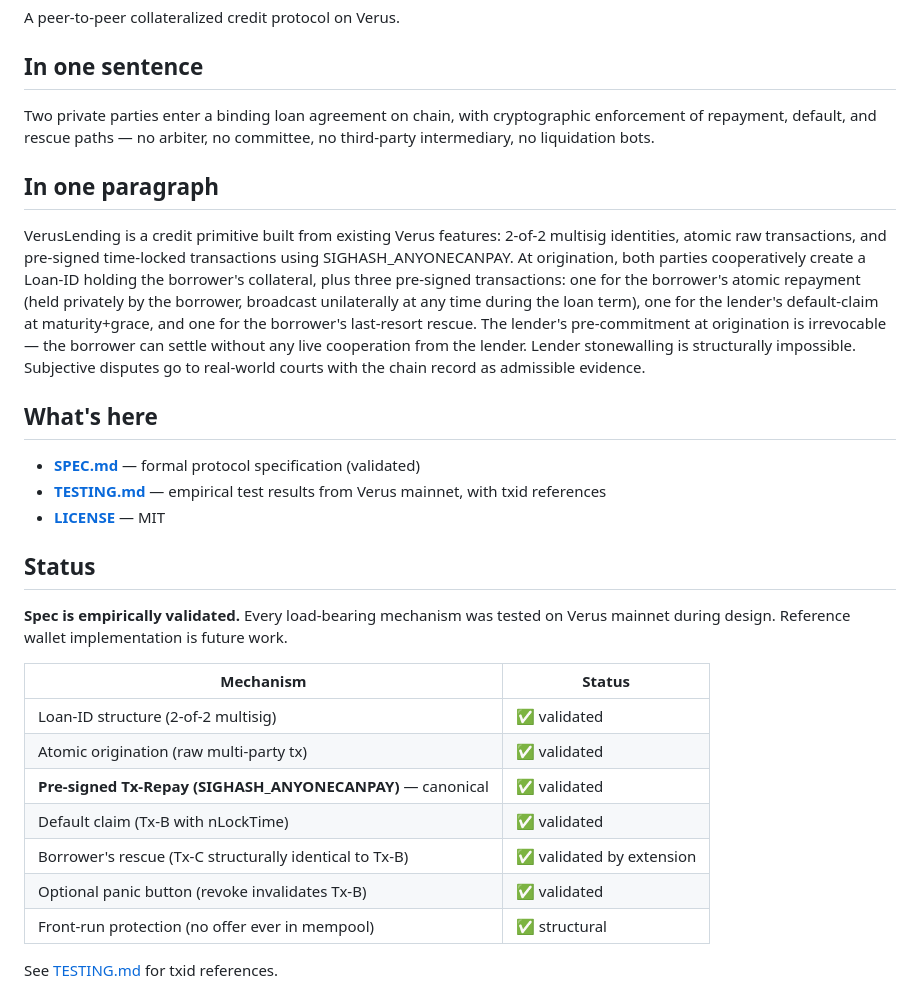
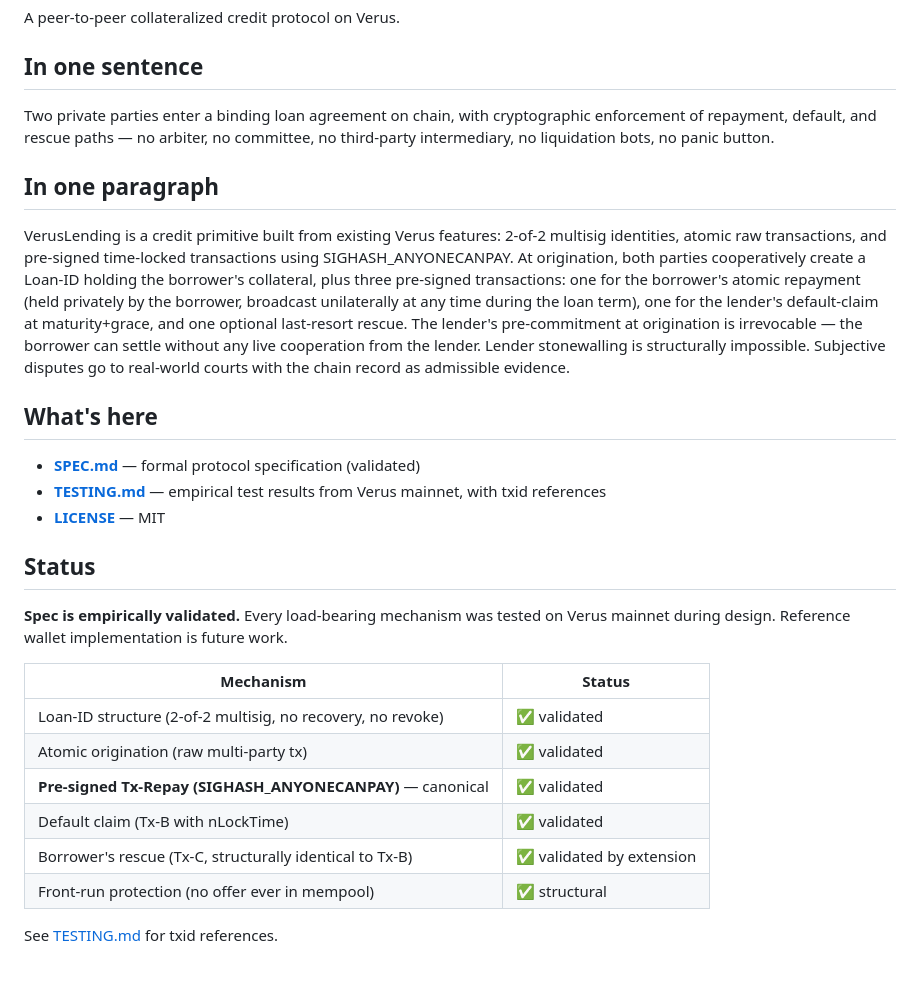
Before and after one commit to Fried333/veruslending, a Markdown page: README.md, the part around one of its changes. GitHub-like rendering.

```diff
--- a/README.md
+++ b/README.md
@@ -4,11 +4,11 @@ A peer-to-peer collateralized credit protocol on Verus.
 
 ## In one sentence
 
-Two private parties enter a binding loan agreement on chain, with cryptographic enforcement of repayment, default, and rescue paths — no arbiter, no committee, no third-party intermediary, no liquidation bots.
+Two private parties enter a binding loan agreement on chain, with cryptographic enforcement of repayment, default, and rescue paths — no arbiter, no committee, no third-party intermediary, no liquidation bots, no panic button.
 
 ## In one paragraph
 
-VerusLending is a credit primitive built from existing Verus features: 2-of-2 multisig identities, atomic raw transactions, and pre-signed time-locked transactions using SIGHASH_ANYONECANPAY. At origination, both parties cooperatively create a Loan-ID holding the borrower's collateral, plus three pre-signed transactions: one for the borrower's atomic repayment (held privately by the borrower, broadcast unilaterally at any time during the loan term), one for the lender's default-claim at maturity+grace, and one for the borrower's last-resort rescue. The lender's pre-commitment at origination is irrevocable — the borrower can settle without any live cooperation from the lender. Lender stonewalling is structurally impossible. Subjective disputes go to real-world courts with the chain record as admissible evidence.
+VerusLending is a credit primitive built from existing Verus features: 2-of-2 multisig identities, atomic raw transactions, and pre-signed time-locked transactions using SIGHASH_ANYONECANPAY. At origination, both parties cooperatively create a Loan-ID holding the borrower's collateral, plus three pre-signed transactions: one for the borrower's atomic repayment (held privately by the borrower, broadcast unilaterally at any time during the loan term), one for the lender's default-claim at maturity+grace, and one optional last-resort rescue. The lender's pre-commitment at origination is irrevocable — the borrower can settle without any live cooperation from the lender. Lender stonewalling is structurally impossible. Subjective disputes go to real-world courts with the chain record as admissible evidence.
 
 ## What's here
 
@@ -22,12 +22,11 @@ VerusLending is a credit primitive built from existing Verus features: 2-of-2 mu
 
 | Mechanism | Status |
 |---|---|
-| Loan-ID structure (2-of-2 multisig) | ✅ validated |
+| Loan-ID structure (2-of-2 multisig, no recovery, no revoke) | ✅ validated |
 | Atomic origination (raw multi-party tx) | ✅ validated |
 | **Pre-signed Tx-Repay (SIGHASH_ANYONECANPAY)** — canonical | ✅ validated |
 | Default claim (Tx-B with nLockTime) | ✅ validated |
-| Borrower's rescue (Tx-C structurally identical to Tx-B) | ✅ validated by extension |
-| Optional panic button (revoke invalidates Tx-B) | ✅ validated |
+| Borrower's rescue (Tx-C, structurally identical to Tx-B) | ✅ validated by extension |
 | Front-run protection (no offer ever in mempool) | ✅ structural |
 
 See [TESTING.md](./TESTING.md) for txid references.
```
Also changed, not shown: other parts of README.md (+11 -7 lines), SPEC.md (+77 -67 lines), TESTING.md (+6 -5 lines).
